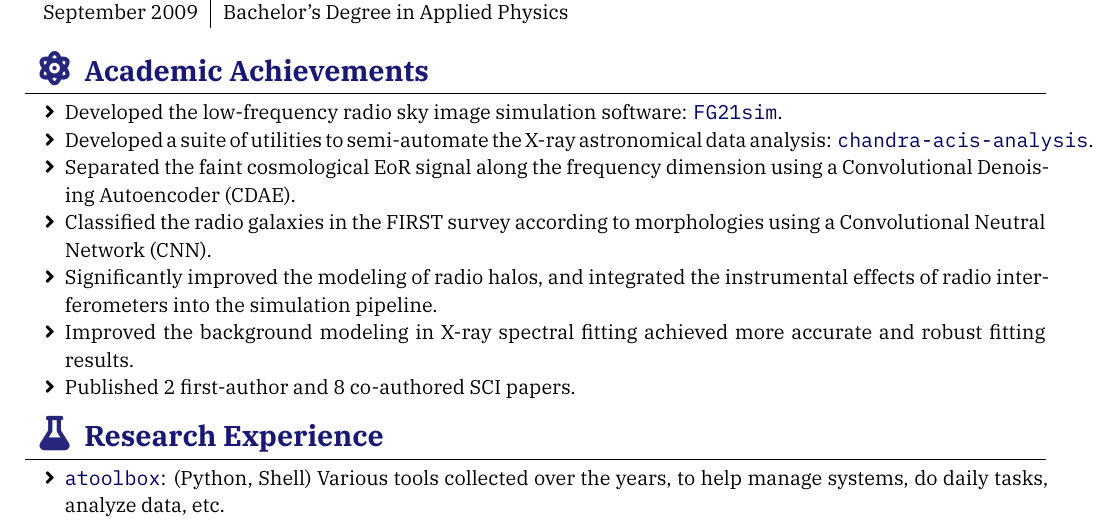
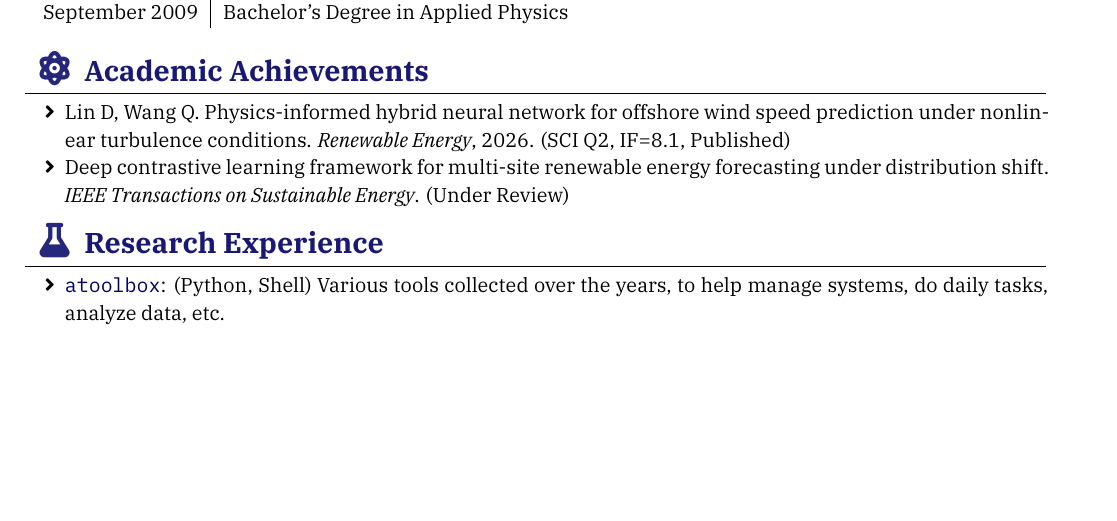
Before and after one commit to lyj-12/phd-cv-generator-skills, a LaTeX CV (latex/resume-Dark_blue-zh-en/resume-en.tex): part of page 1 of 2, cut so that both start at the same text, the shorter picture padded with empty space. Compiled offline with XeLaTeX.

Commit message:
up latex template

```diff
--- a/latex/resume-Dark_blue-zh-en/resume-en.tex
+++ b/latex/resume-Dark_blue-zh-en/resume-en.tex
@@ -112,22 +112,10 @@ open source projects.
 \sectionTitle{Academic Achievements}{\faAtom}
 %======================================================================
 \begin{itemize}
-  \item Developed the low-frequency radio sky image simulation software:
-    \link{https://github.com/liweitianux/fg21sim}{\texttt{FG21sim}}.
-  \item Developed a suite of utilities to semi-automate the
-    X-ray astronomical data analysis:
-    \link{https://github.com/liweitianux/chandra-acis-analysis}{\texttt{chandra-acis-analysis}}.
-  \item Separated the faint cosmological EoR signal along the frequency
-    dimension using a Convolutional Denoising Autoencoder (CDAE).
-  \item Classified the radio galaxies in the FIRST survey according to
-    morphologies using a Convolutional Neutral Network (CNN).
-  \item Significantly improved the modeling of radio halos,
-    and integrated the instrumental effects of radio interferometers
-    into the simulation pipeline.
-  \item Improved the background modeling in X-ray spectral fitting
-    achieved more accurate and robust fitting results.
-  \item Published 2 first-author and 8 co-authored SCI papers.
+\item Lin D, Wang Q. Physics-informed hybrid neural network for offshore wind speed prediction under nonlinear turbulence conditions. \textit{Renewable Energy}, 2026. (SCI Q2, IF=8.1, Published)
+\item Deep contrastive learning framework for multi-site renewable energy forecasting under distribution shift. \textit{IEEE Transactions on Sustainable Energy}. (Under Review)
 \end{itemize}
+
 
 %======================================================================
 \sectionTitle{Research Experience}{\faFlask}
```
Also changed, not shown: latex/cv_resume-blue/template_cn_blue.tex (+6 -9 lines), latex/resume-Dark_blue-zh-en/resume-zh.tex (+3 -9 lines), latex/resume-zh_CN-black-simple/texs/sections.tex (+4 -0 lines), latex/cv_resume-blue/template_cn_blue.pdf, 3 other files.
